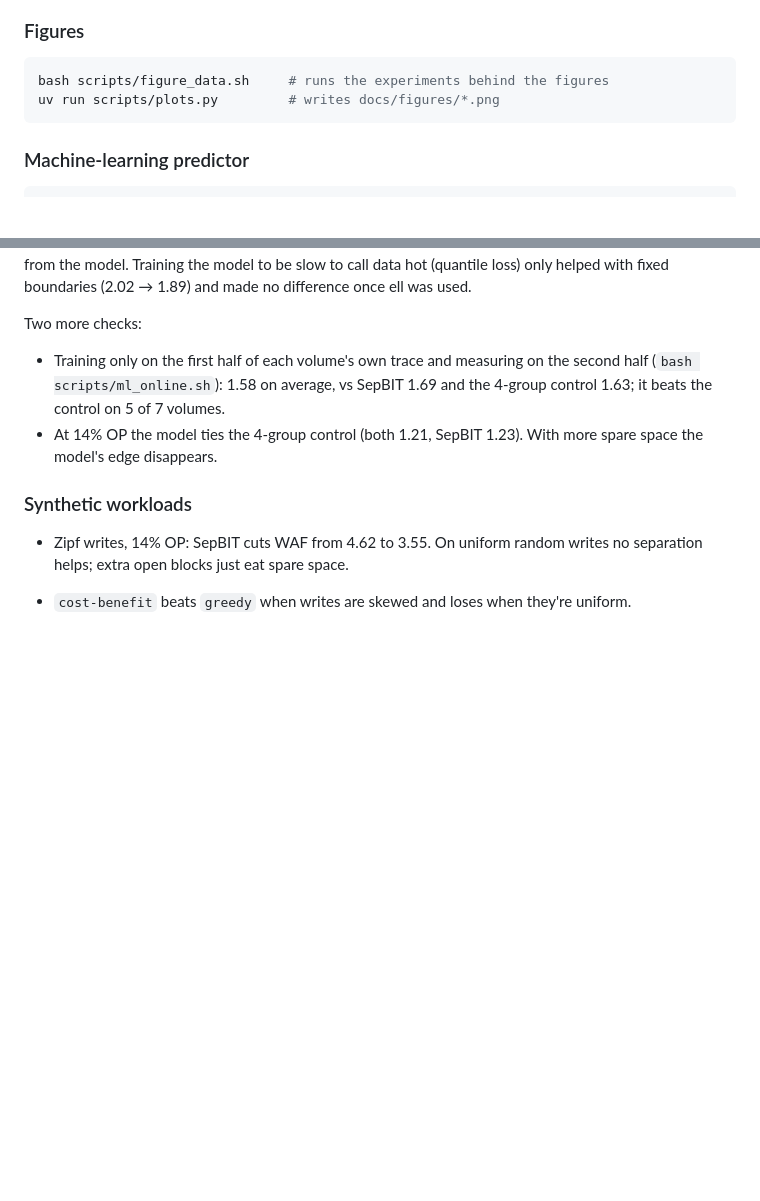
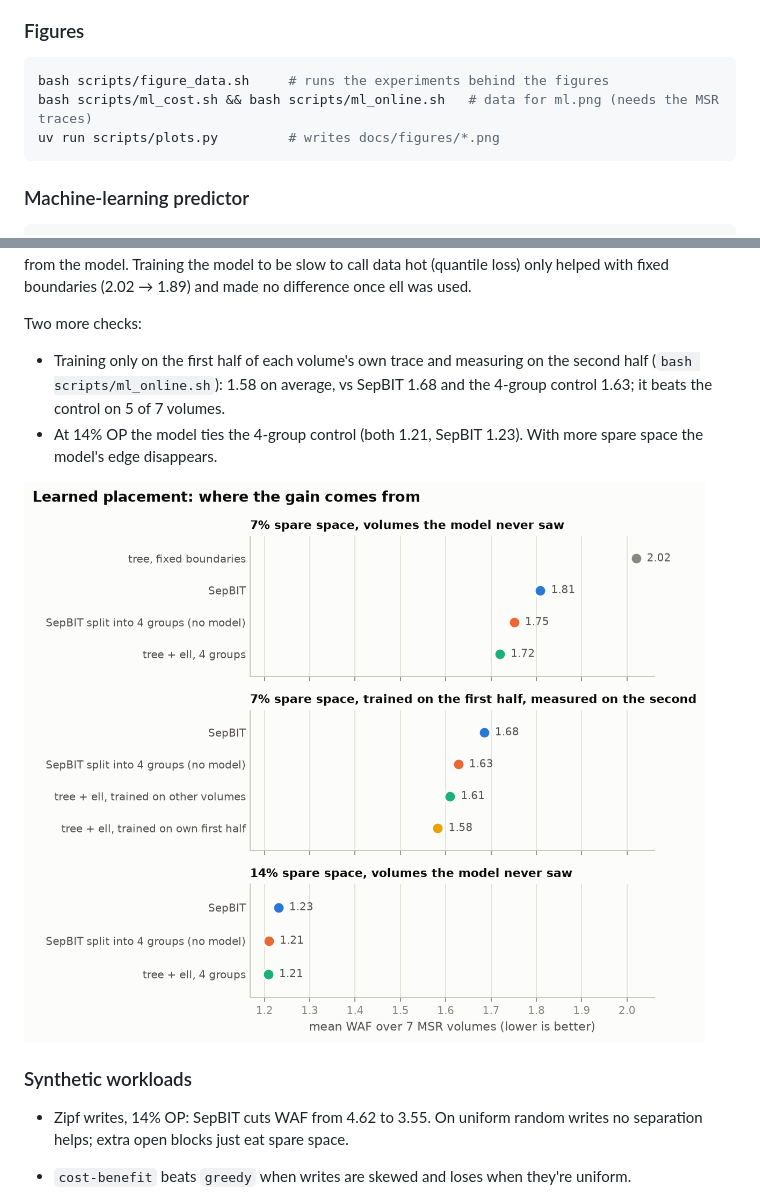
Before and after one commit to KJLavender/ftl-sim, a Markdown page: README.md, 2 parts joined by grey strips. Rendered like a GitHub page; pictures changed too: docs/figures/ml.png (added); blank space fills up the shorter version.

````diff
--- a/README.md
+++ b/README.md
@@ -66,6 +66,7 @@ then `./build/ftlsim --trace=out.csv --size-to-trace`.
 
 ```bash
 bash scripts/figure_data.sh     # runs the experiments behind the figures
+bash scripts/ml_cost.sh && bash scripts/ml_online.sh   # data for ml.png (needs the MSR traces)
 uv run scripts/plots.py         # writes docs/figures/*.png
 ```
 
@@ -162,9 +163,11 @@ fixed boundaries (2.02 → 1.89) and made no difference once ell was used.
 Two more checks:
 - Training only on the first half of each volume's own trace and measuring on
   the second half (`bash scripts/ml_online.sh`): 1.58 on average, vs SepBIT
-  1.69 and the 4-group control 1.63; it beats the control on 5 of 7 volumes.
+  1.68 and the 4-group control 1.63; it beats the control on 5 of 7 volumes.
 - At 14% OP the model ties the 4-group control (both 1.21, SepBIT 1.23). With
   more spare space the model's edge disappears.
+
+![Where the learned placement's gain comes from](docs/figures/ml.png)
 
 ### Synthetic workloads
 
````
Also changed, not shown: README.zh-TW.md (+4 -1 lines), docs/article.zh-TW.md (+3 -1 lines), 2 other files.
